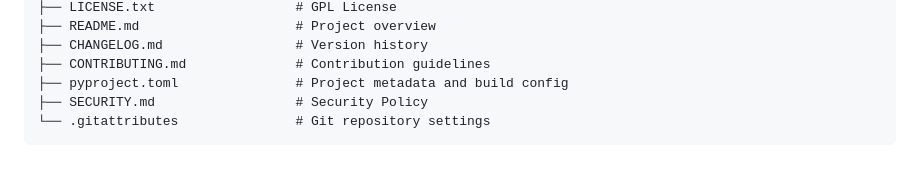
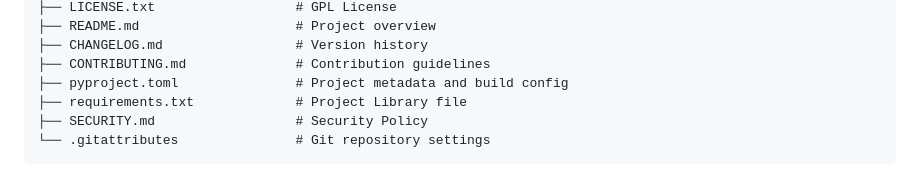
Before and after one commit to Lorydima/NeonNote, a Markdown page: README.md, the part around the change. GitHub-like rendering.

````diff
--- a/README.md
+++ b/README.md
@@ -50,6 +50,7 @@ NeonNote/
 ├── CHANGELOG.md                 # Version history
 ├── CONTRIBUTING.md              # Contribution guidelines
 ├── pyproject.toml               # Project metadata and build config
+├── requirements.txt             # Project Library file
 ├── SECURITY.md                  # Security Policy
 └── .gitattributes               # Git repository settings
 ```
````
